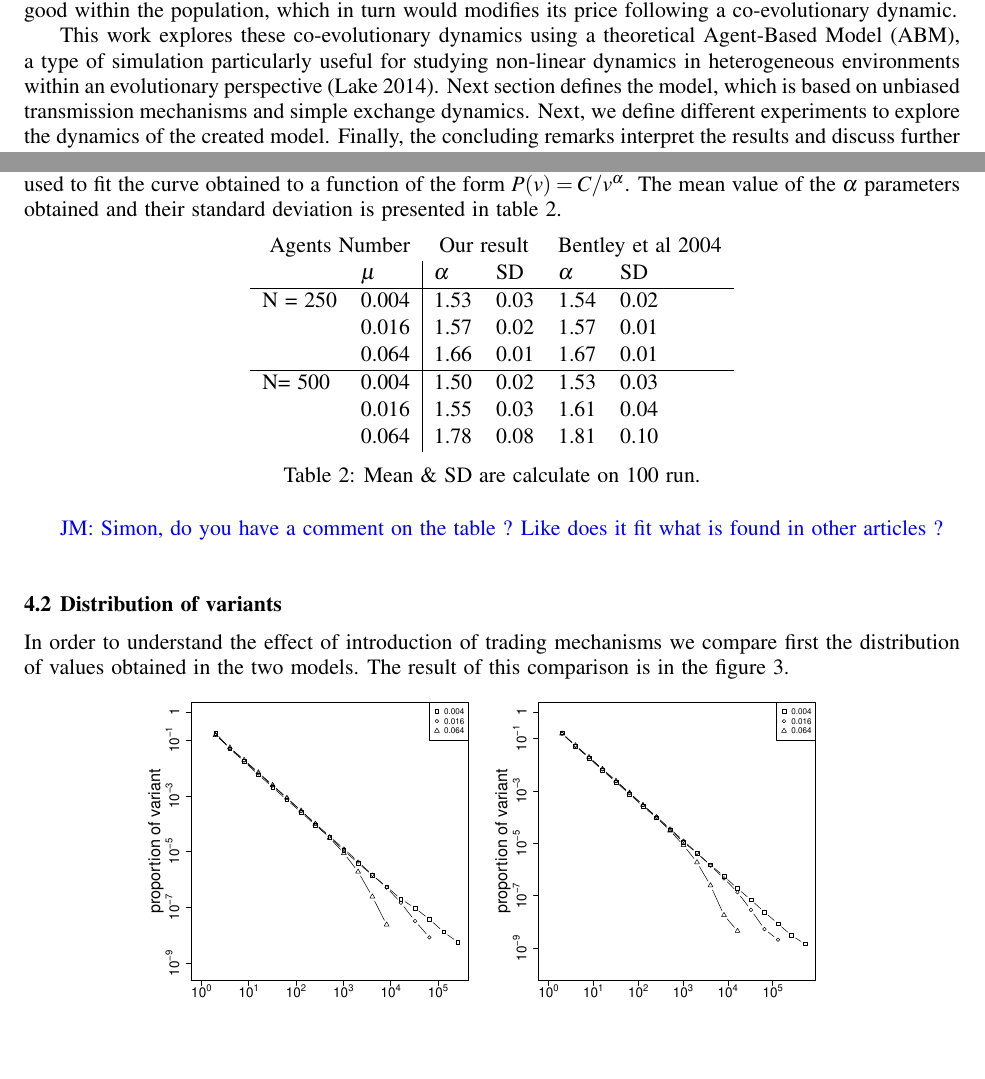
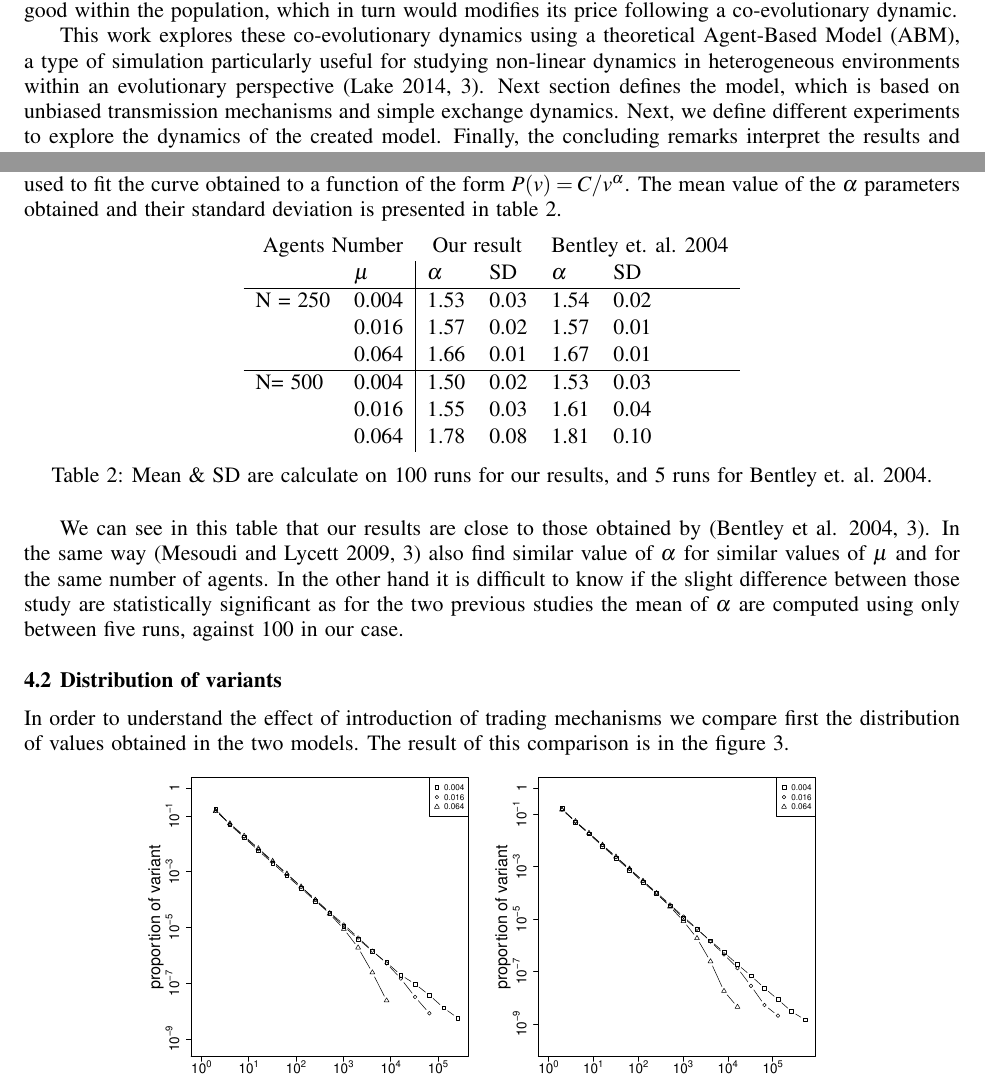
Before and after one commit to simoncarrignon/2015-WSC-paper, a LaTeX document (article.tex): two parts of pages 2 and 7 of 11, joined at a grey line, cut so that both start at the same text, the shorter picture padded with empty space. Compiled offline with pdfLaTeX.

Commit message:
slight modification

```diff
--- a/article.tex
+++ b/article.tex
@@ -46,8 +46,8 @@
 
 \newcommand{\memo}[2]{\textcolor{#1}{#2}}
 \newcommand{\added}[2]{\textcolor{#1}{#2}}
-%\renewcommand{\memo}[2]{} % uncomment in the final version
-%\renewcommand{\added}[2]{#2} % uncomment in the final version
+\renewcommand{\memo}[2]{} % uncomment in the final version
+\renewcommand{\added}[2]{#2} % uncomment in the final version
 \newcommand{\todo}[1]{\memo{red}{TODO: #1\\}}
 \newcommand{\simon}[1]{\memo{green}{Simon: #1\\}}
 \newcommand{\jm}[1]{\memo{blue}{JM: #1\\}}
@@ -93,7 +93,7 @@ This approach can be used as the starting point to analyse patterns of cultural
 
 This work explores the impact of a crucial element on the transmission of material culture: trade. Networks of good exchanges are being increasingly recognised as key elements that structured ancient societies~\shortcite{temin_market_2001,remesal_epnet_2014,brughmans_connecting_2010}. The scenarios where this process emerge suggest a complex bias in the selection of cultural traits, which at the same time are also identified as economic goods~\shortcite{bentley_specialisation_2005,macmillan_agent-based_2008}. Trasmission is not neutral anymore, as different prices for each good will introduce a dynamic content bias. This affects the frequency of the good within the population, which in turn would modifies its price following a co-evolutionary dynamic.
 
-This work explores these co-evolutionary dynamics using a theoretical Agent-Based Model (ABM), a type of simulation particularly useful for studying non-linear dynamics in heterogeneous environments within an evolutionary perspective~\cite{lake_trends_2014}. Next section defines the model, which is based on unbiased transmission mechanisms and simple exchange dynamics. Next, we define different experiments to explore the dynamics of the created model. Finally, the concluding remarks interpret the results and discuss further possibilities of the pesented model.
+This work explores these co-evolutionary dynamics using a theoretical Agent-Based Model (ABM), a type of simulation particularly useful for studying non-linear dynamics in heterogeneous environments within an evolutionary perspective~\shortcite[3]{lake_trends_2014}. Next section defines the model, which is based on unbiased transmission mechanisms and simple exchange dynamics. Next, we define different experiments to explore the dynamics of the created model. Finally, the concluding remarks interpret the results and discuss further possibilities of the pesented model.
 
 \section{MODEL DESCRIPTION}
 
@@ -337,7 +337,7 @@ Under all parameters tested the value vectors exhibit power law like distributio
 \begin{table}[h]
 	\centering
 	\begin{tabular}{ll|llll}
-		\multicolumn{2}{r}{Agents Number}&\multicolumn{2}{c}{Our result}&\multicolumn{2}{c}{Bentley et al 2004}\\
+		\multicolumn{2}{r}{Agents Number}&\multicolumn{2}{c}{Our result}&\multicolumn{2}{c}{Bentley et. al. 2004}\\
 			&$\mu$ & $\alpha$ & SD&$\alpha$&SD\\\hline
 		N = 250	&0.004&1.53&0.03&1.54&0.02\\
 			&0.016&1.57&0.02&1.57&0.01\\
@@ -346,11 +346,11 @@ Under all parameters tested the value vectors exhibit power law like distributio
 			&0.016&1.55&0.03&1.61&0.04\\
 			&0.064&1.78&0.08&1.81&0.10\\
 	\end{tabular}
-	\caption{Mean \& SD are calculate on 100 run.}
+	\caption{Mean \& SD are calculate on 100 runs for our results, and 5 runs for Bentley et. al. 2004.}
 	\label{tab:mualpha}
 \end{table}
 
-\jm{Simon, do you have a comment on the table ? Like does it fit what is found in other articles ?}
+We can see in this table that our results are close to those obtained by \shortcite[3]{bentley_random_2004}. In the same way \shortcite[3]{mesoudi_random_2009} also find similar value of $\alpha$ for similar values of $\mu$ and for the same number of agents. In the other hand it is difficult to know if the slight difference between those study are statistically significant as for the two previous studies the mean of $\alpha$ are computed using only between five runs, against 100 in our case.
 
 \subsection{Distribution of variants}
 
```
Also changed, not shown: article.tex (4 more changed lines).
